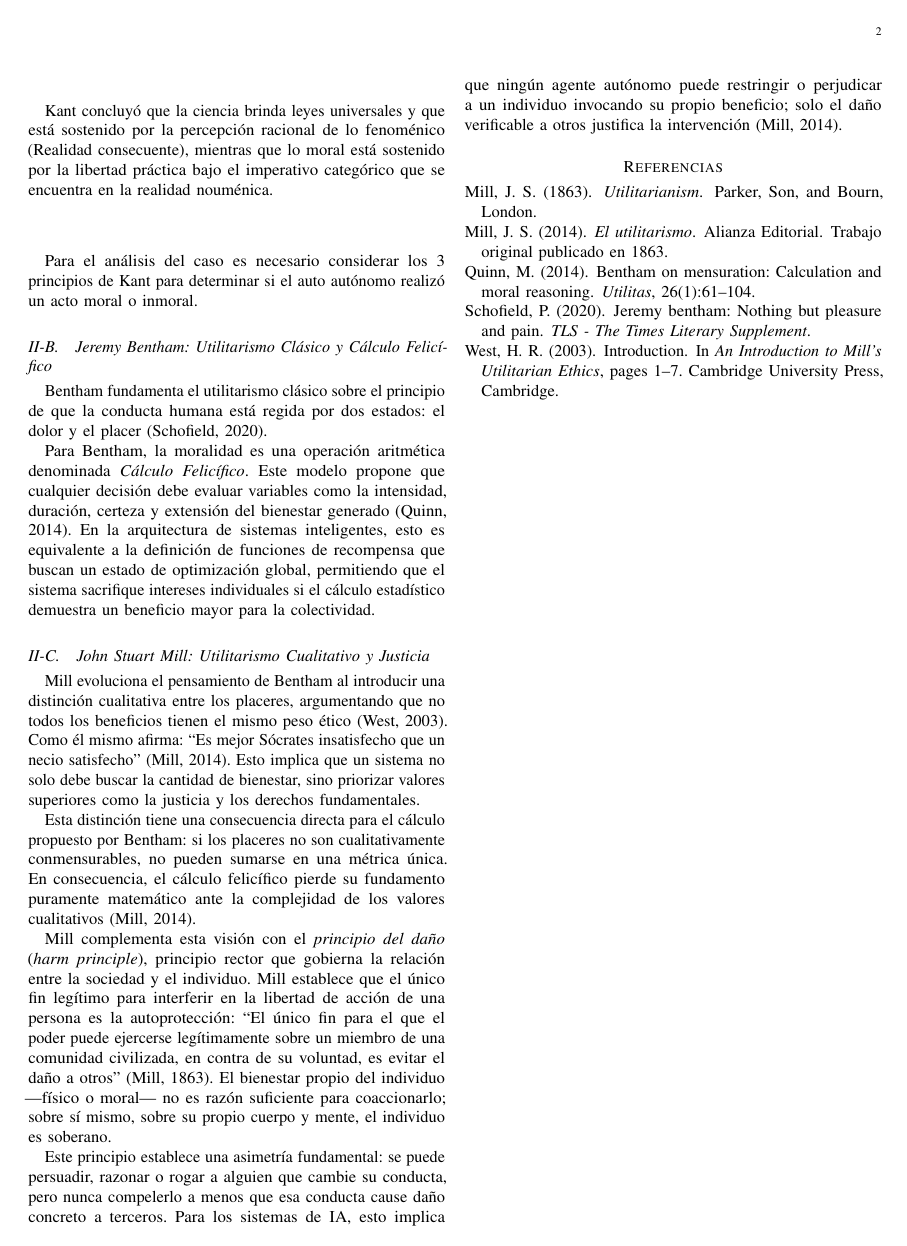
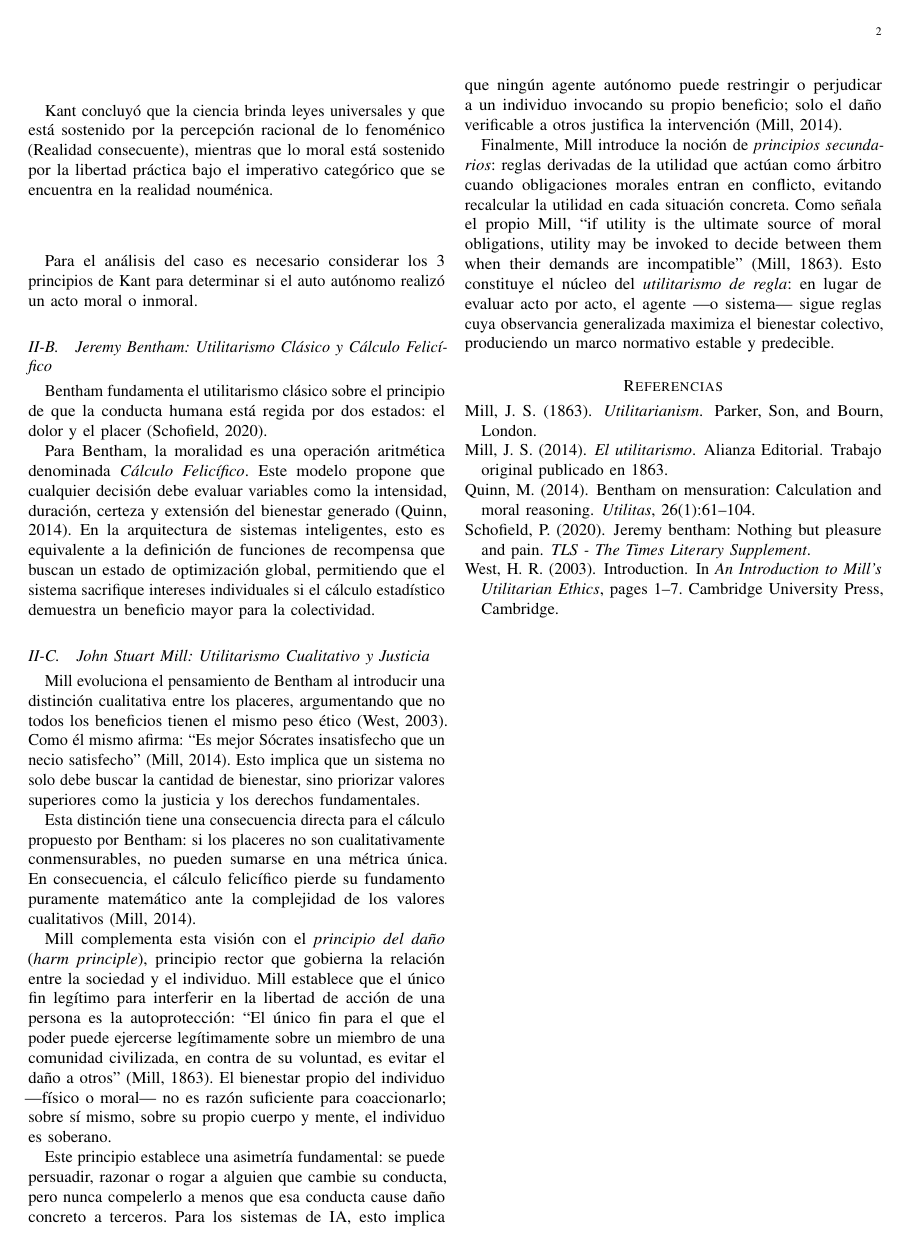
Before and after one commit to akobo05/CC421-G7-Etica-IA, a LaTeX paper (main.tex, which reads sections/02_desarrollo_conceptual.tex): page 2 of 2. Compiled offline with pdfLaTeX.

Commit message:
Agrega utilitarismo de regla y principios secundarios en sección de Mill

```diff
--- a/sections/02_desarrollo_conceptual.tex
+++ b/sections/02_desarrollo_conceptual.tex
@@ -28,3 +28,5 @@ Esta distinción tiene una consecuencia directa para el cálculo propuesto por B
 Mill complementa esta visión con el \textit{principio del daño} (\textit{harm principle}), principio rector que gobierna la relación entre la sociedad y el individuo. Mill establece que el único fin legítimo para interferir en la libertad de acción de una persona es la autoprotección: ``El único fin para el que el poder puede ejercerse legítimamente sobre un miembro de una comunidad civilizada, en contra de su voluntad, es evitar el daño a otros'' \citep{mill1863utilitarianism}. El bienestar propio del individuo ---físico o moral--- no es razón suficiente para coaccionarlo; sobre sí mismo, sobre su propio cuerpo y mente, el individuo es soberano.
 
 Este principio establece una asimetría fundamental: se puede persuadir, razonar o rogar a alguien que cambie su conducta, pero nunca compelerlo a menos que esa conducta cause daño concreto a terceros. Para los sistemas de IA, esto implica que ningún agente autónomo puede restringir o perjudicar a un individuo invocando su propio beneficio; solo el daño verificable a otros justifica la intervención \citep{mill2014utilitarismo}.
+
+Finalmente, Mill introduce la noción de \textit{principios secundarios}: reglas derivadas de la utilidad que actúan como árbitro cuando obligaciones morales entran en conflicto, evitando recalcular la utilidad en cada situación concreta. Como señala el propio Mill, ``if utility is the ultimate source of moral obligations, utility may be invoked to decide between them when their demands are incompatible'' \citep{mill1863utilitarianism}. Esto constituye el núcleo del \textit{utilitarismo de regla}: en lugar de evaluar acto por acto, el agente ---o sistema--- sigue reglas cuya observancia generalizada maximiza el bienestar colectivo, produciendo un marco normativo estable y predecible.
```
